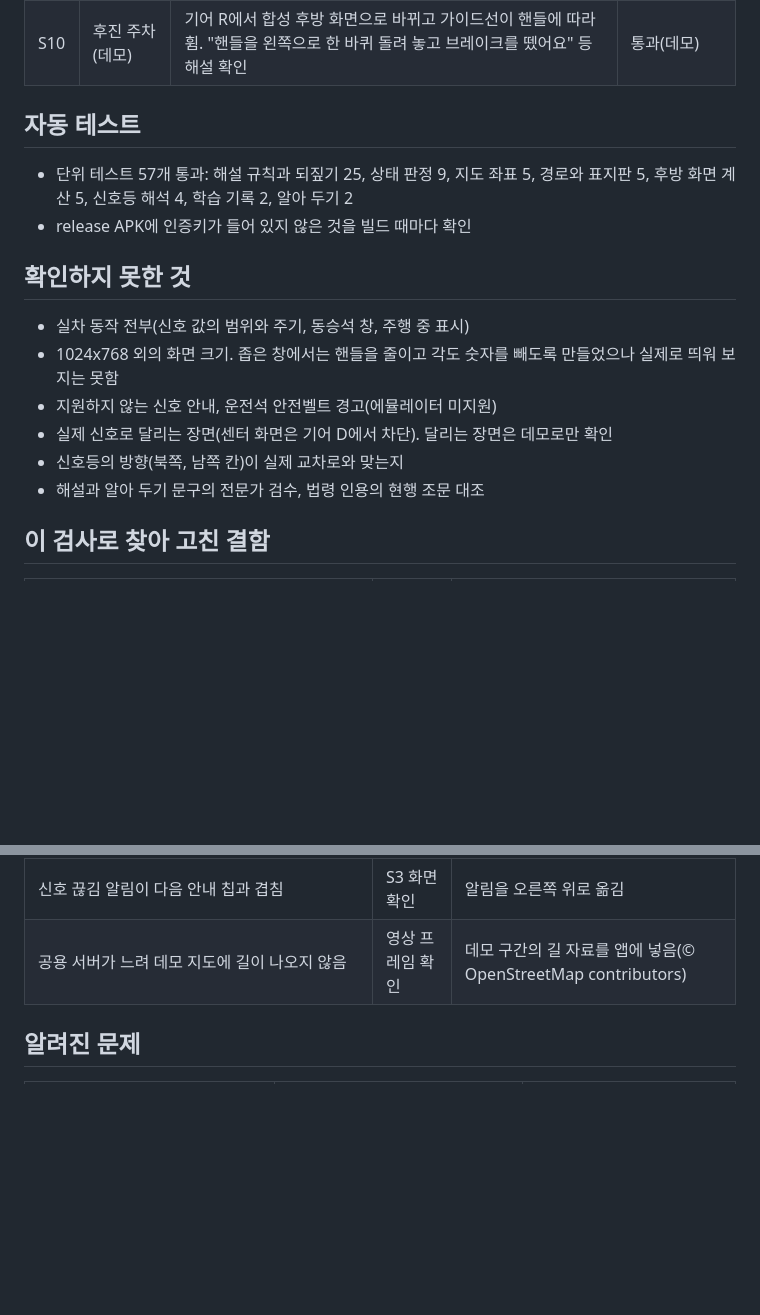
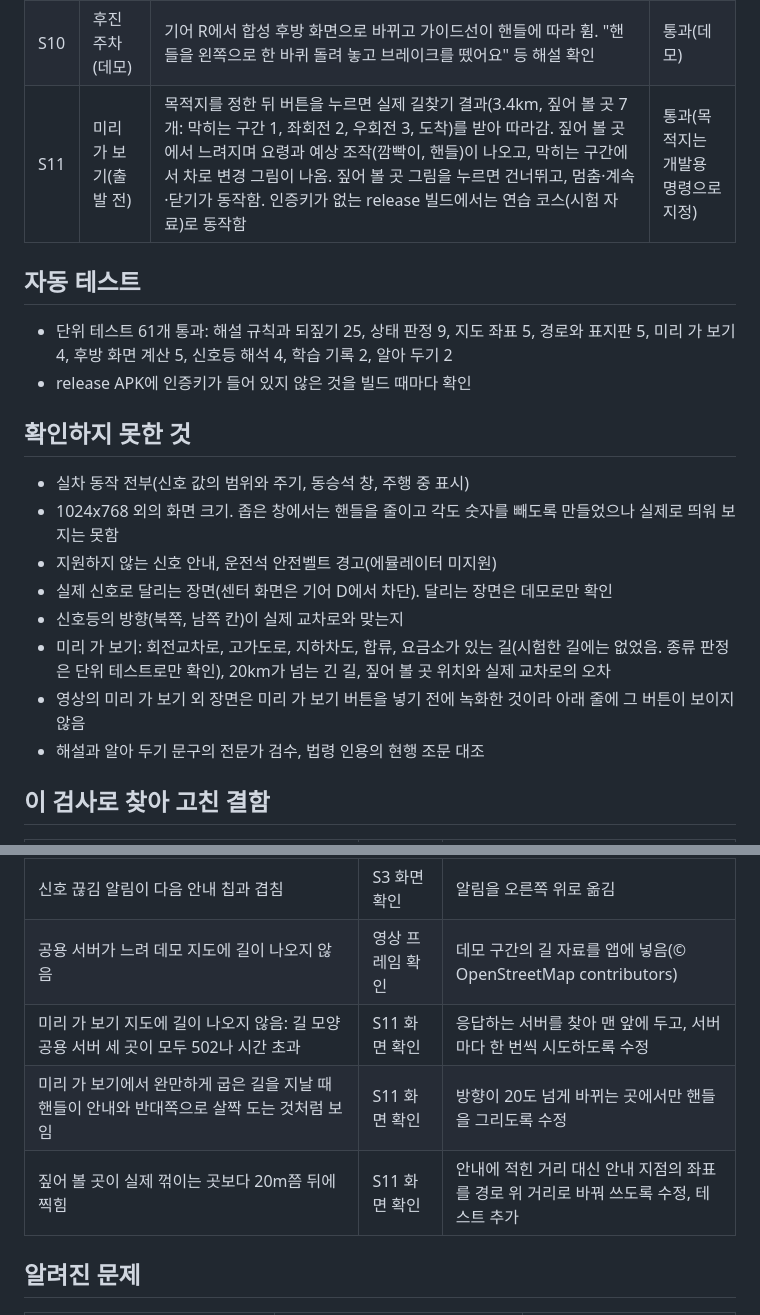
Before and after one commit to 2-InfinityNBeyond/pleos-passenger-coach, a Markdown page: docs/qa.md, 2 parts joined by grey strips. Drawn GitHub-style; blank space fills up the shorter version.

```diff
--- a/docs/qa.md
+++ b/docs/qa.md
@@ -21,9 +21,10 @@
 | S8 | 내비 안내와 지도 | 내비 경로가 있을 때 다음 안내 칩(화살표, 남은 거리)과 그다음 안내 2개가 표시됨. 주변 길과 계산한 경로 선이 지도에 그려짐 | 통과(목적지는 개발용 명령으로 지정) |
 | S9 | 신호등 잔여시간 | 위치를 울산의 교차로로 지정하면 직진과 좌회전 신호의 색과 남은 초가 표시되고 초가 줄어듦 | 통과(방향은 가정) |
 | S10 | 후진 주차(데모) | 기어 R에서 합성 후방 화면으로 바뀌고 가이드선이 핸들에 따라 휨. "핸들을 왼쪽으로 한 바퀴 돌려 놓고 브레이크를 뗐어요" 등 해설 확인 | 통과(데모) |
+| S11 | 미리 가 보기(출발 전) | 목적지를 정한 뒤 버튼을 누르면 실제 길찾기 결과(3.4km, 짚어 볼 곳 7개: 막히는 구간 1, 좌회전 2, 우회전 3, 도착)를 받아 따라감. 짚어 볼 곳에서 느려지며 요령과 예상 조작(깜빡이, 핸들)이 나오고, 막히는 구간에서 차로 변경 그림이 나옴. 짚어 볼 곳 그림을 누르면 건너뛰고, 멈춤·계속·닫기가 동작함. 인증키가 없는 release 빌드에서는 연습 코스(시험 자료)로 동작함 | 통과(목적지는 개발용 명령으로 지정) |
 
 ## 자동 테스트
-- 단위 테스트 57개 통과: 해설 규칙과 되짚기 25, 상태 판정 9, 지도 좌표 5, 경로와 표지판 5, 후방 화면 계산 5, 신호등 해석 4, 학습 기록 2, 알아 두기 2
+- 단위 테스트 61개 통과: 해설 규칙과 되짚기 25, 상태 판정 9, 지도 좌표 5, 경로와 표지판 5, 미리 가 보기 4, 후방 화면 계산 5, 신호등 해석 4, 학습 기록 2, 알아 두기 2
 - release APK에 인증키가 들어 있지 않은 것을 빌드 때마다 확인
 
 ## 확인하지 못한 것
@@ -32,6 +33,8 @@
 - 지원하지 않는 신호 안내, 운전석 안전벨트 경고(에뮬레이터 미지원)
 - 실제 신호로 달리는 장면(센터 화면은 기어 D에서 차단). 달리는 장면은 데모로만 확인
 - 신호등의 방향(북쪽, 남쪽 칸)이 실제 교차로와 맞는지
+- 미리 가 보기: 회전교차로, 고가도로, 지하차도, 합류, 요금소가 있는 길(시험한 길에는 없었음. 종류 판정은 단위 테스트로만 확인), 20km가 넘는 긴 길, 짚어 볼 곳 위치와 실제 교차로의 오차
+- 영상의 미리 가 보기 외 장면은 미리 가 보기 버튼을 넣기 전에 녹화한 것이라 아래 줄에 그 버튼이 보이지 않음
 - 해설과 알아 두기 문구의 전문가 검수, 법령 인용의 현행 조문 대조
 
 ## 이 검사로 찾아 고친 결함
@@ -43,6 +46,9 @@
 | 신호등 칩에 "참고용" 표시가 빠짐 | 화면 확인 | "참고" 표시 추가 |
 | 신호 끊김 알림이 다음 안내 칩과 겹침 | S3 화면 확인 | 알림을 오른쪽 위로 옮김 |
 | 공용 서버가 느려 데모 지도에 길이 나오지 않음 | 영상 프레임 확인 | 데모 구간의 길 자료를 앱에 넣음(© OpenStreetMap contributors) |
+| 미리 가 보기 지도에 길이 나오지 않음: 길 모양 공용 서버 세 곳이 모두 502나 시간 초과 | S11 화면 확인 | 응답하는 서버를 찾아 맨 앞에 두고, 서버마다 한 번씩 시도하도록 수정 |
+| 미리 가 보기에서 완만하게 굽은 길을 지날 때 핸들이 안내와 반대쪽으로 살짝 도는 것처럼 보임 | S11 화면 확인 | 방향이 20도 넘게 바뀌는 곳에서만 핸들을 그리도록 수정 |
+| 짚어 볼 곳이 실제 꺾이는 곳보다 20m쯤 뒤에 찍힘 | S11 화면 확인 | 안내에 적힌 거리 대신 안내 지점의 좌표를 경로 위 거리로 바꿔 쓰도록 수정, 테스트 추가 |
 
 ## 알려진 문제
 | 문제 | 영향 | 상태 |
```
Also changed, not shown: README.md (+18 -12 lines), docs/요구서-동승자-실시간-조작-화면.md (+7 -2 lines), docs/screens/6-preview.png (added), 10 other files.
